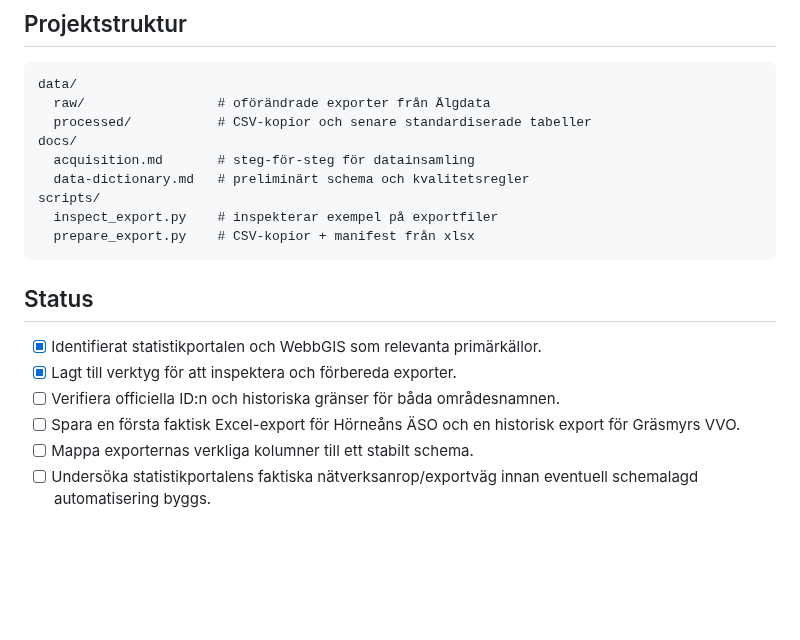
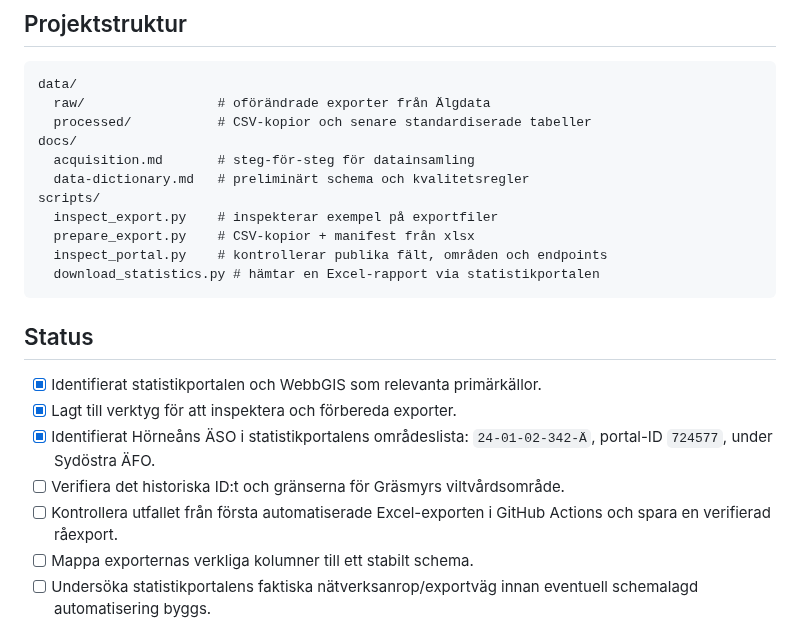
Before and after one commit to dahlinrobert-lgtm/alg-grasmyr, a Markdown page: README.md, the part around the change. Drawn GitHub-style; blank space fills up the shorter version.

Commit message:
Document verified Hörneåns area ID and initial downloader

````diff
--- a/README.md
+++ b/README.md
@@ -50,14 +50,17 @@ docs/
 scripts/
   inspect_export.py    # inspekterar exempel på exportfiler
   prepare_export.py    # CSV-kopior + manifest från xlsx
+  inspect_portal.py    # kontrollerar publika fält, områden och endpoints
+  download_statistics.py # hämtar en Excel-rapport via statistikportalen
 ```
 
 ## Status
 
 - [x] Identifierat statistikportalen och WebbGIS som relevanta primärkällor.
 - [x] Lagt till verktyg för att inspektera och förbereda exporter.
-- [ ] Verifiera officiella ID:n och historiska gränser för båda områdesnamnen.
-- [ ] Spara en första faktisk Excel-export för Hörneåns ÄSO och en historisk export för Gräsmyrs VVO.
+- [x] Identifierat Hörneåns ÄSO i statistikportalens områdeslista: `24-01-02-342-Ä`, portal-ID `724577`, under Sydöstra ÄFO.
+- [ ] Verifiera det historiska ID:t och gränserna för Gräsmyrs viltvårdsområde.
+- [ ] Kontrollera utfallet från första automatiserade Excel-exporten i GitHub Actions och spara en verifierad råexport.
 - [ ] Mappa exporternas verkliga kolumner till ett stabilt schema.
 - [ ] Undersöka statistikportalens faktiska nätverksanrop/exportväg innan eventuell schemalagd automatisering byggs.
 
````
